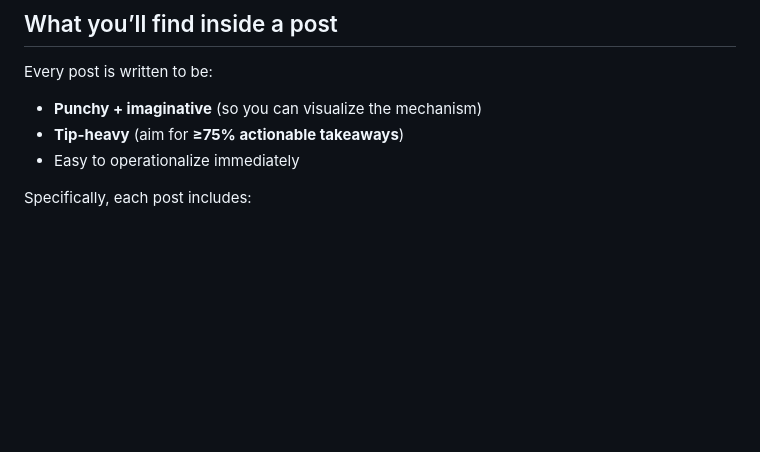
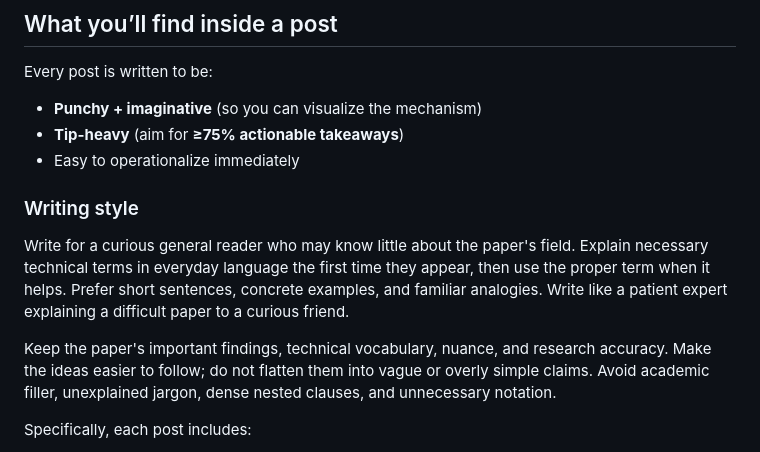
Before and after one commit to qwerty-works/arxiv-notes, a Markdown page: README.md, the part around the change. Drawn GitHub-style; blank space fills up the shorter version.

Commit message:
docs: clarify plain-language blog writing style

```diff
--- a/README.md
+++ b/README.md
@@ -24,6 +24,17 @@ Every post is written to be:
 - **Punchy + imaginative** (so you can visualize the mechanism)
 - **Tip-heavy** (aim for **≥75% actionable takeaways**)
 - Easy to operationalize immediately
+
+### Writing style
+
+Write for a curious general reader who may know little about the paper's field. Explain
+necessary technical terms in everyday language the first time they appear, then use the
+proper term when it helps. Prefer short sentences, concrete examples, and familiar
+analogies. Write like a patient expert explaining a difficult paper to a curious friend.
+
+Keep the paper's important findings, technical vocabulary, nuance, and research accuracy.
+Make the ideas easier to follow; do not flatten them into vague or overly simple claims.
+Avoid academic filler, unexplained jargon, dense nested clauses, and unnecessary notation.
 
 Specifically, each post includes:
 - A **TL;DR** (fast orientation)
```
